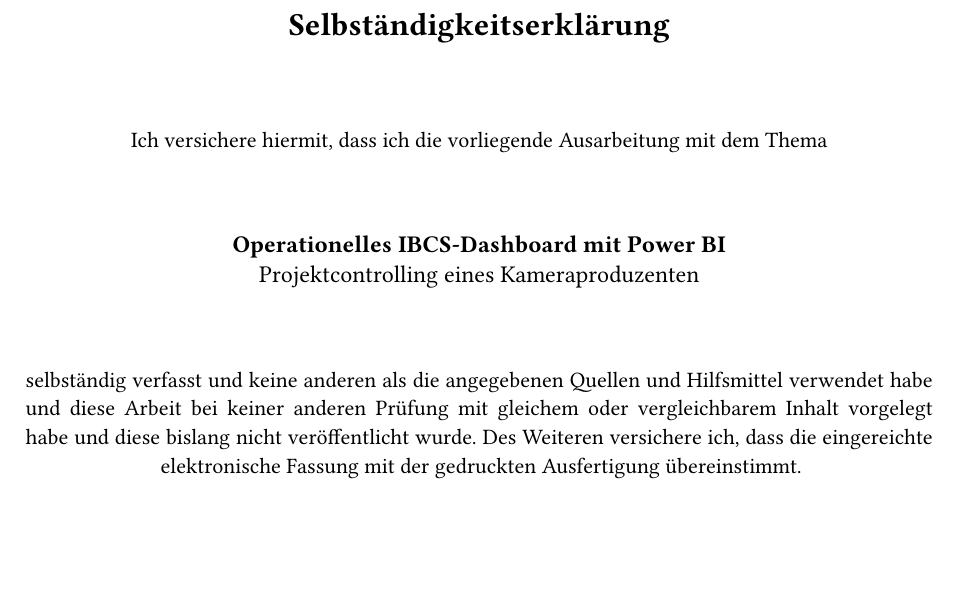
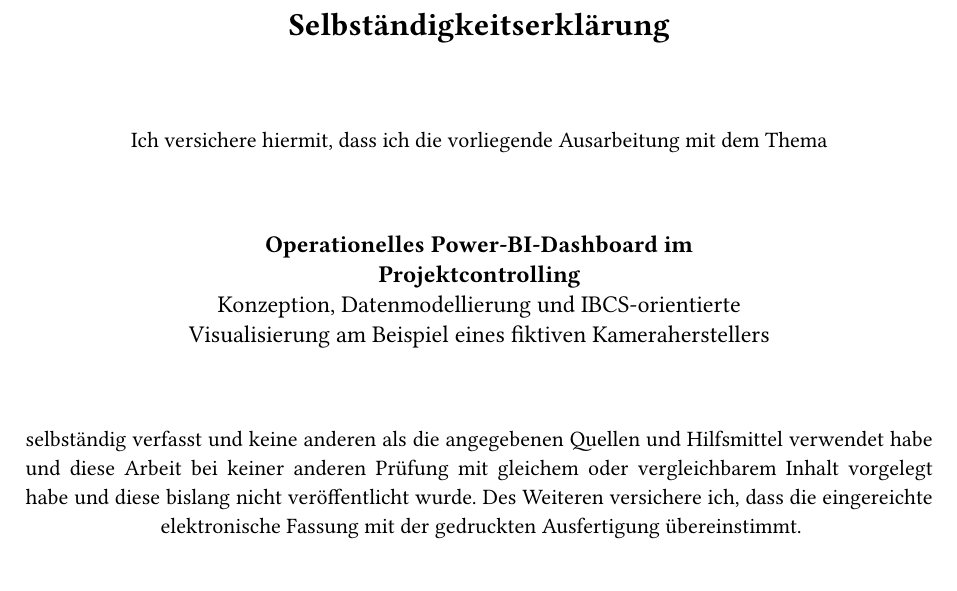
Before and after one commit to Vietnameseguy04/Business_Intelligence, a Typst document (template.typ, which reads user/config.typ): part of page 25 of 25, cut so that both start at the same text. Compiled offline with Typst 0.15; a missing font is replaced by an installed copy or a similar font.

Commit message:
Titel und Untertitel auf Titelseite angepasst

```diff
--- a/user/config.typ
+++ b/user/config.typ
@@ -26,8 +26,8 @@
 // ---- Document metadata ---- //
 #let config = (
   doc-type:          doc-type,
-  title:             "Operationelles IBCS-Dashboard mit Power BI",
-  subtitle:          "Projektcontrolling eines Kameraproduzenten",
+  title:             [Operationelles Power-BI-Dashboard im \ Projektcontrolling],
+  subtitle:          [Konzeption, Datenmodellierung und IBCS-orientierte \ Visualisierung am Beispiel eines fiktiven Kameraherstellers],
   author:            "Anton Nguyen",
   mat-number:        "5282932",
   course:            "WWIBE224",
```
